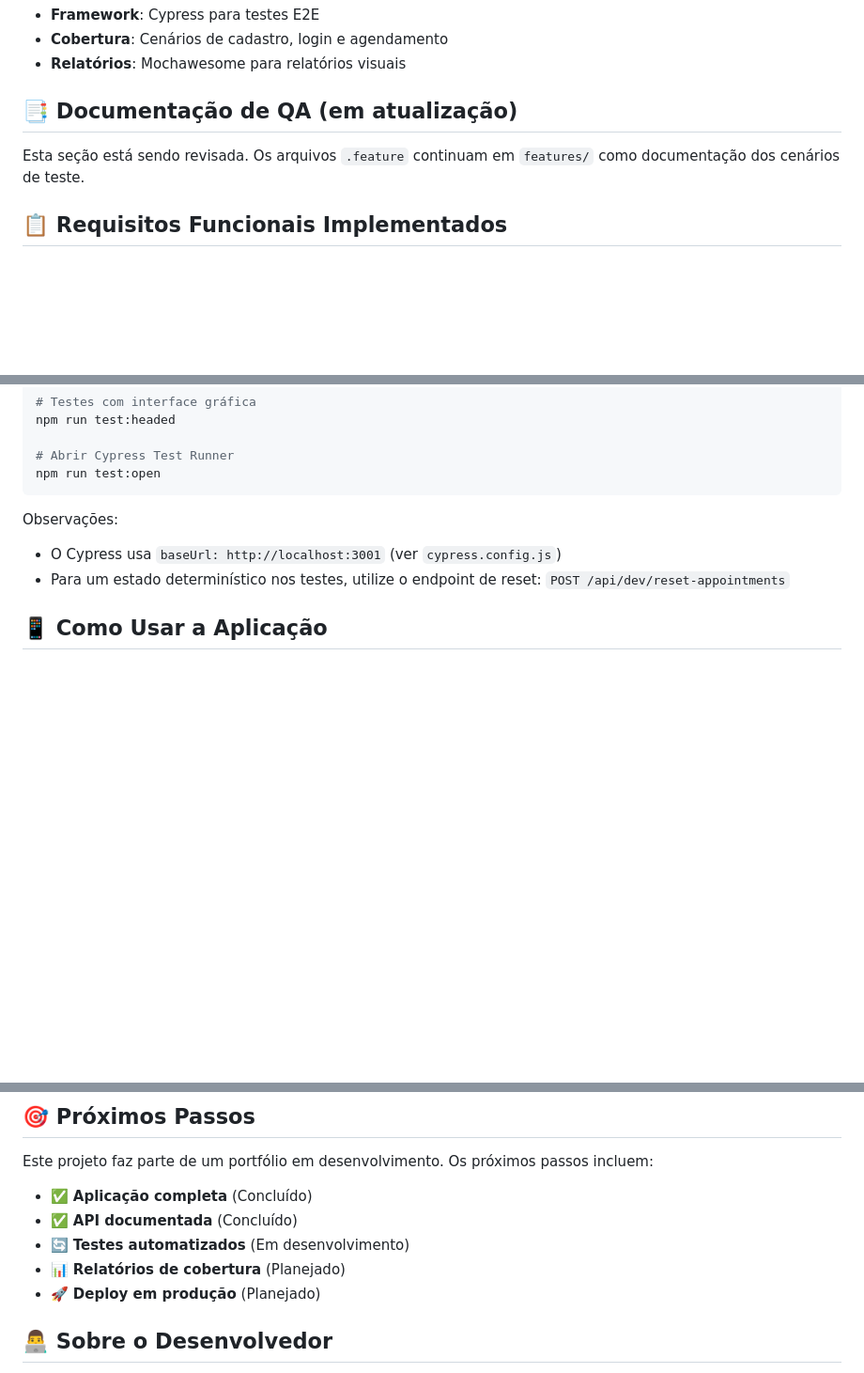
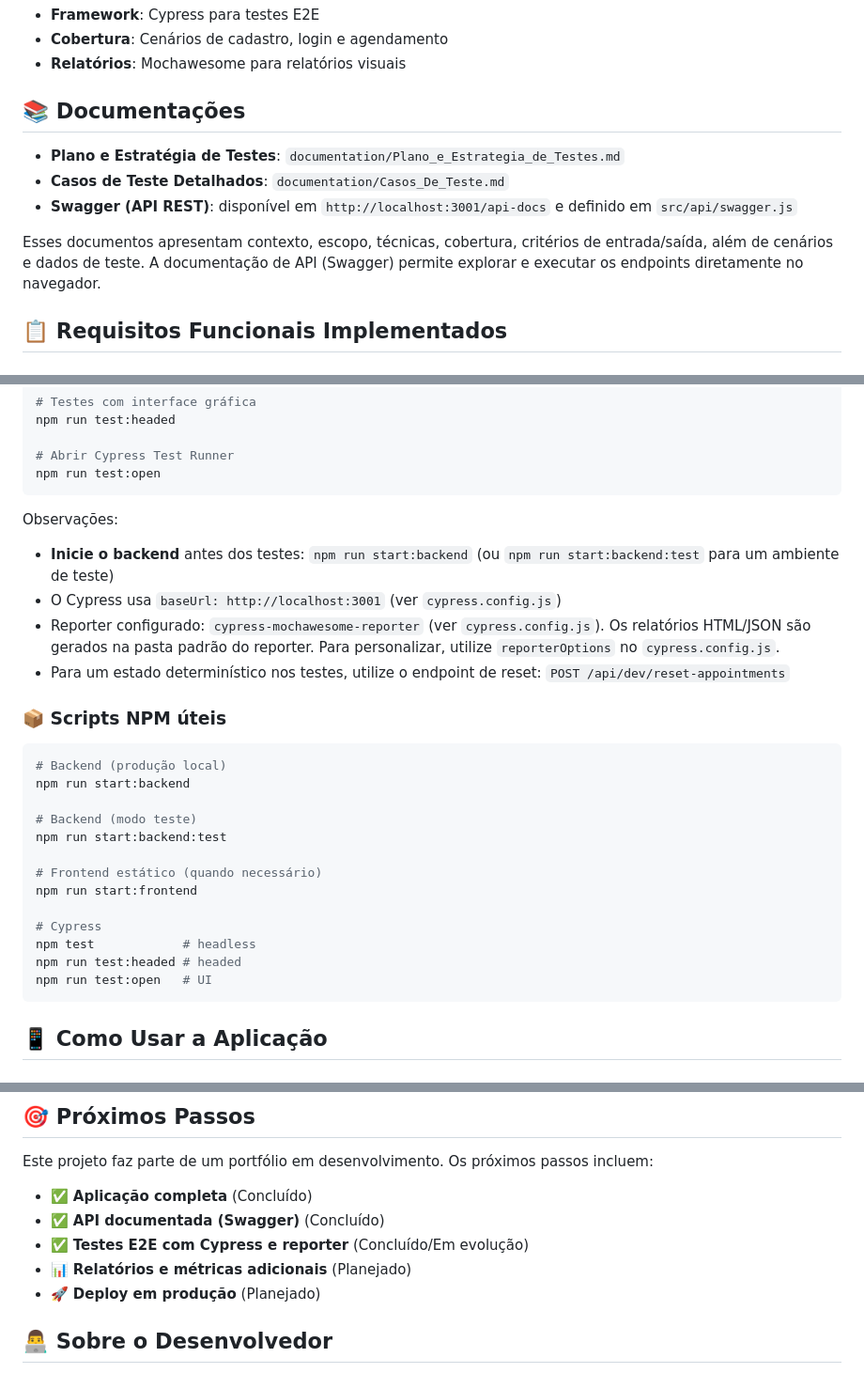
Before and after one commit to lucaselanobasso/hospital-appointment, a Markdown page: README.md, 3 parts joined by grey strips. Shown at 94% size. Drawn GitHub-style; blank space fills up the shorter version.

Commit message:
atualizando readme.md

````diff
--- a/README.md
+++ b/README.md
@@ -105,9 +105,13 @@ Aplicação desenvolvida para o **Projeto de Portfólio Pessoal**, no contexto d
 - **Cobertura**: Cenários de cadastro, login e agendamento
 - **Relatórios**: Mochawesome para relatórios visuais
 
-## 📑 Documentação de QA (em atualização)
+## 📚 Documentações
 
-Esta seção está sendo revisada. Os arquivos `.feature` continuam em `features/` como documentação dos cenários de teste.
+- **Plano e Estratégia de Testes**: `documentation/Plano_e_Estrategia_de_Testes.md`
+- **Casos de Teste Detalhados**: `documentation/Casos_De_Teste.md`
+- **Swagger (API REST)**: disponível em `http://localhost:3001/api-docs` e definido em `src/api/swagger.js`
+
+Esses documentos apresentam contexto, escopo, técnicas, cobertura, critérios de entrada/saída, além de cenários e dados de teste. A documentação de API (Swagger) permite explorar e executar os endpoints diretamente no navegador.
 
 ## 📋 Requisitos Funcionais Implementados
 
@@ -221,8 +225,28 @@ npm run test:open
 ```
 
 Observações:
+- **Inicie o backend** antes dos testes: `npm run start:backend` (ou `npm run start:backend:test` para um ambiente de teste)
 - O Cypress usa `baseUrl: http://localhost:3001` (ver `cypress.config.js`)
+- Reporter configurado: `cypress-mochawesome-reporter` (ver `cypress.config.js`). Os relatórios HTML/JSON são gerados na pasta padrão do reporter. Para personalizar, utilize `reporterOptions` no `cypress.config.js`.
 - Para um estado determinístico nos testes, utilize o endpoint de reset: `POST /api/dev/reset-appointments`
+
+### 📦 Scripts NPM úteis
+
+```bash
+# Backend (produção local)
+npm run start:backend
+
+# Backend (modo teste)
+npm run start:backend:test
+
+# Frontend estático (quando necessário)
+npm run start:frontend
+
+# Cypress
+npm test            # headless
+npm run test:headed # headed
+npm run test:open   # UI
+```
 
 ## 📱 Como Usar a Aplicação
 
@@ -353,9 +377,9 @@ hospital-appointment/
 Este projeto faz parte de um portfólio em desenvolvimento. Os próximos passos incluem:
 
 - ✅ **Aplicação completa** (Concluído)
-- ✅ **API documentada** (Concluído)
-- 🔄 **Testes automatizados** (Em desenvolvimento)
-- 📊 **Relatórios de cobertura** (Planejado)
+- ✅ **API documentada (Swagger)** (Concluído)
+- ✅ **Testes E2E com Cypress e reporter** (Concluído/Em evolução)
+- 📊 **Relatórios e métricas adicionais** (Planejado)
 - 🚀 **Deploy em produção** (Planejado)
 
 ## 👨‍💻 Sobre o Desenvolvedor
````
Also changed, not shown: other parts of README.md (+1 -1 lines).
